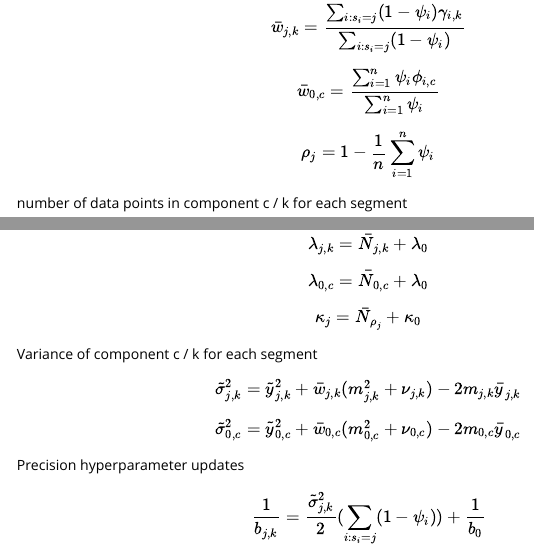
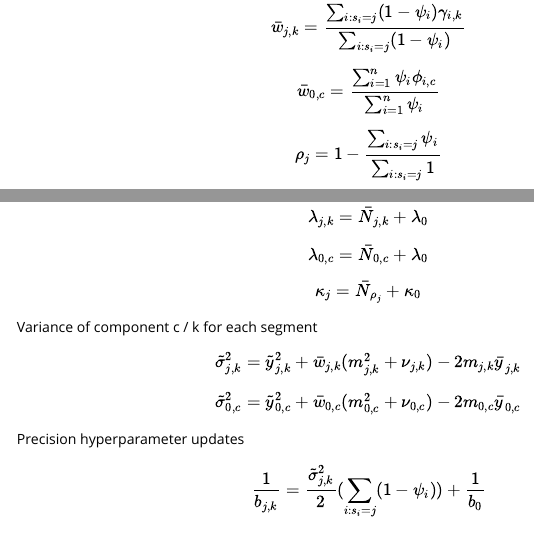
Before and after one commit to daniel-wells/comixr, an R Markdown document (vignettes/GMM-VB.Rmd): the page in a window 1100 px wide, from 1830 px down, and a second part further down, joined at a grey line. Rendered offline with R 4.5, knitr and Pandoc, with nearby package versions.

Commit message:
make rho segment specific

```diff
--- a/vignettes/GMM-VB.Rmd
+++ b/vignettes/GMM-VB.Rmd
@@ -108,7 +108,7 @@ $$
 $$
 
 $$
-  \rho_j = 1 - \frac{1}{n} \sum_{i=1}^n \psi_i
+  \rho_j = 1 - \frac{\sum_{i:s_i=j} \psi_i}{\sum_{i:s_i=j} 1}
 $$
 
 number of data points in component c / k for each segment
```
